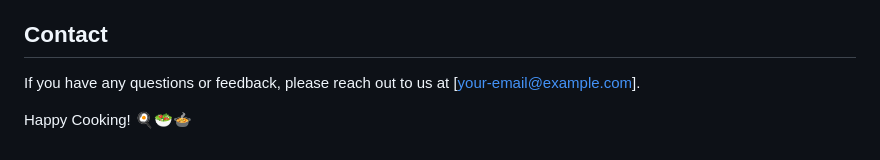
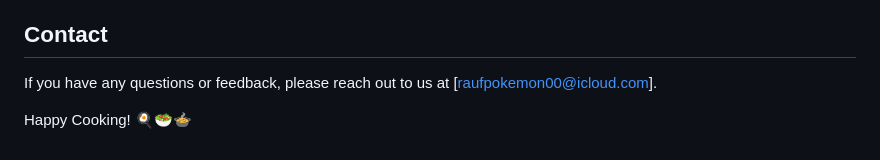
Before and after one commit to Raufjatoi/Recipe-Recommendation-System, a Markdown page: README.md, the part around the change. Drawn GitHub-style.

```diff
--- a/README.md
+++ b/README.md
@@ -90,6 +90,6 @@ This project is licensed under the MIT License. See the [LICENSE](LICENSE) file
 - The open-source community for their invaluable tools and resources
 
 ## Contact
-If you have any questions or feedback, please reach out to us at [your-email@example.com].
+If you have any questions or feedback, please reach out to us at [raufpokemon00@icloud.com].
 
 Happy Cooking! 🍳🥗🍲
```
